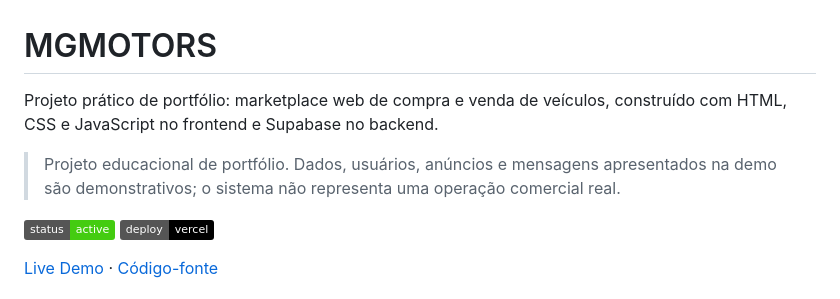
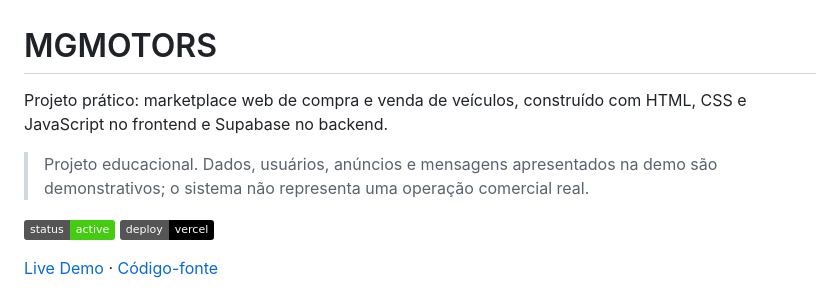
Before and after one commit to murilotecoteco/MGMOTORS, a Markdown page: README.md, the part around the change. Rendered like a GitHub page; badges without logos.

Commit message:
Atualizar o README.md

```diff
--- a/README.md
+++ b/README.md
@@ -1,8 +1,8 @@
 # MGMOTORS
 
-Projeto prático de portfólio: marketplace web de compra e venda de veículos, construído com HTML, CSS e JavaScript no frontend e Supabase no backend.
+Projeto prático: marketplace web de compra e venda de veículos, construído com HTML, CSS e JavaScript no frontend e Supabase no backend.
 
-> Projeto educacional de portfólio. Dados, usuários, anúncios e mensagens apresentados na demo são demonstrativos; o sistema não representa uma operação comercial real.
+> Projeto educacional. Dados, usuários, anúncios e mensagens apresentados na demo são demonstrativos; o sistema não representa uma operação comercial real.
 
 [![Status](https://img.shields.io/badge/status-active-brightgreen)](https://github.com/murilotecoteco/MGMOTORS)
 [![Deploy](https://img.shields.io/badge/deploy-vercel-black)](https://mgmotorss.vercel.app/MG-INICIO/inicio.html)
```
